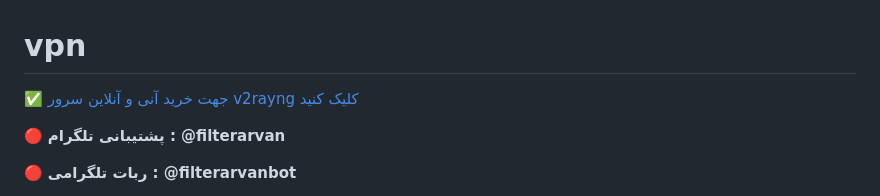
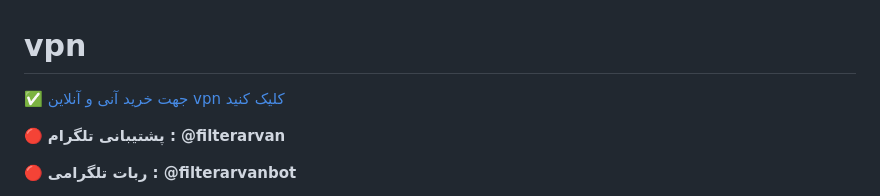
Before and after one commit to Vpntoo/vpn, a Markdown page: README.md, the part around the change. GitHub-like rendering.

```diff
--- a/README.md
+++ b/README.md
@@ -2,7 +2,7 @@
 
 # vpn
 
-[✅ جهت خرید آنی و آنلاین سرور v2rayng کلیک کنید
+[✅ جهت خرید آنی و آنلاین vpn کلیک کنید
 ](http://bazargani.sbs/online/)
 
  🔴 **پشتیبانی تلگرام : @filterarvan**
```
